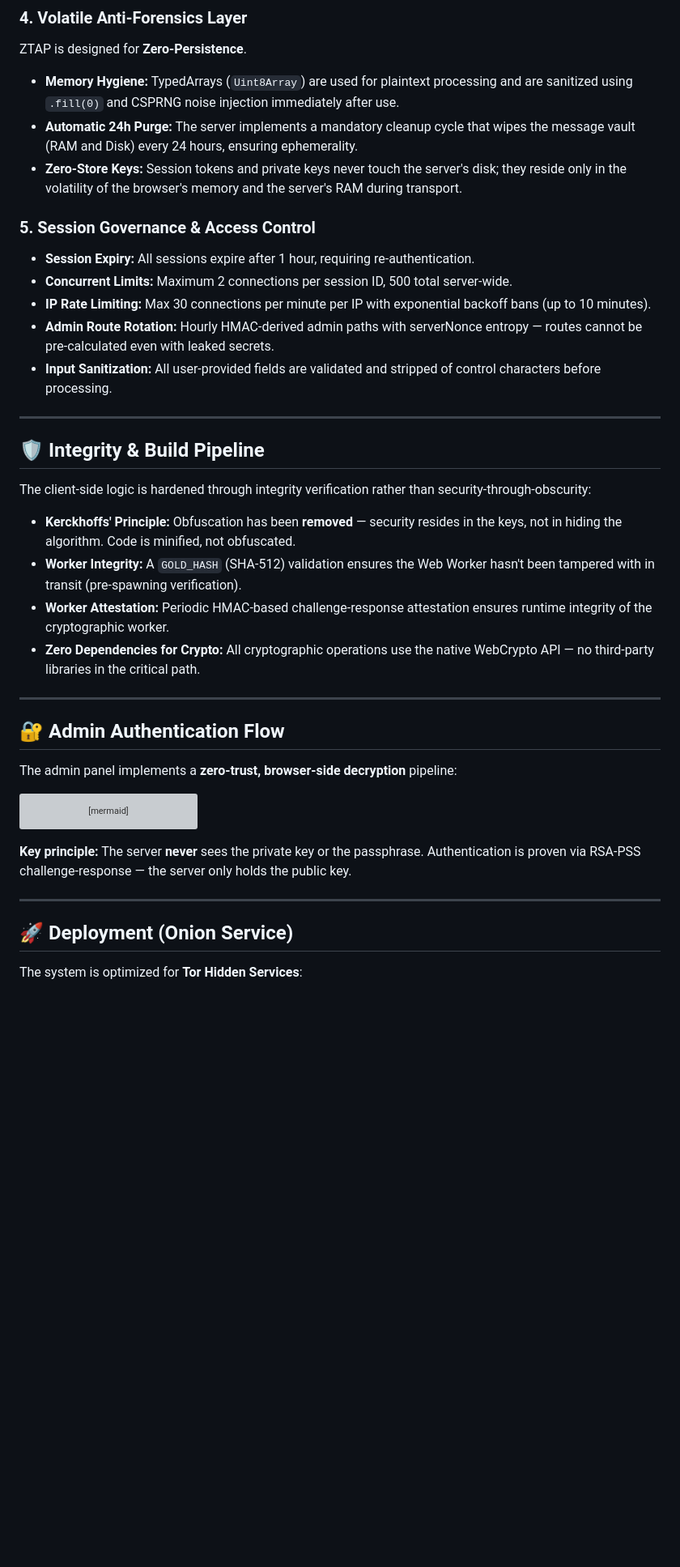
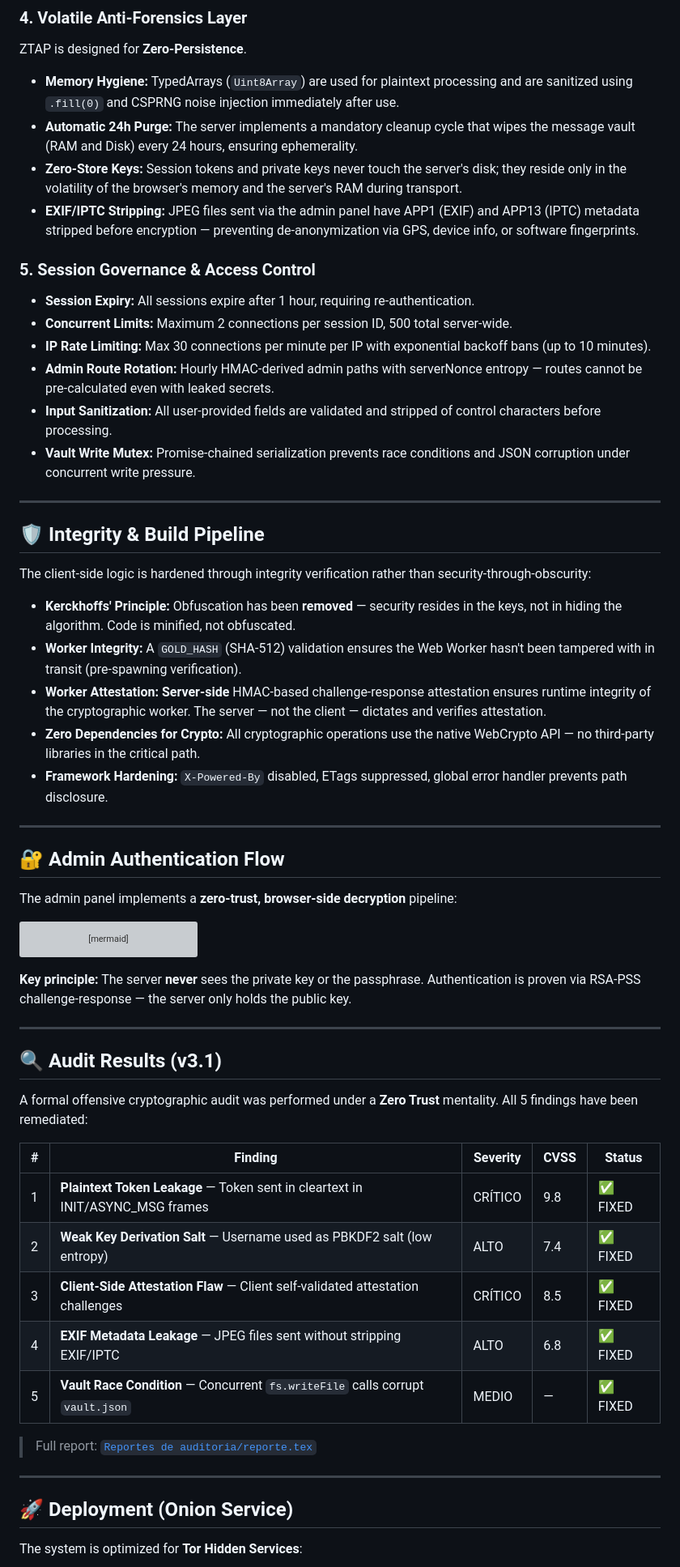
Before and after one commit to Noir0x63/Terminal, a Markdown page: README.md, the part around one of its changes. Shown at 81% size. GitHub-like rendering; blank space fills up the shorter version; grey boxes are pictures that could not be loaded.

```diff
--- a/README.md
+++ b/README.md
@@ -68,6 +69,7 @@ ZTAP is designed for **Zero-Persistence**.
 *   **Memory Hygiene:** TypedArrays (`Uint8Array`) are used for plaintext processing and are sanitized using `.fill(0)` and CSPRNG noise injection immediately after use.
 *   **Automatic 24h Purge:** The server implements a mandatory cleanup cycle that wipes the message vault (RAM and Disk) every 24 hours, ensuring ephemerality.
 *   **Zero-Store Keys:** Session tokens and private keys never touch the server's disk; they reside only in the volatility of the browser's memory and the server's RAM during transport.
+*   **EXIF/IPTC Stripping:** JPEG files sent via the admin panel have APP1 (EXIF) and APP13 (IPTC) metadata stripped before encryption — preventing de-anonymization via GPS, device info, or software fingerprints.
 
 ### 5. Session Governance & Access Control
 *   **Session Expiry:** All sessions expire after 1 hour, requiring re-authentication.
@@ -75,6 +77,7 @@ ZTAP is designed for **Zero-Persistence**.
 *   **IP Rate Limiting:** Max 30 connections per minute per IP with exponential backoff bans (up to 10 minutes).
 *   **Admin Route Rotation:** Hourly HMAC-derived admin paths with serverNonce entropy — routes cannot be pre-calculated even with leaked secrets.
 *   **Input Sanitization:** All user-provided fields are validated and stripped of control characters before processing.
+*   **Vault Write Mutex:** Promise-chained serialization prevents race conditions and JSON corruption under concurrent write pressure.
 
 ---
 
@@ -82,8 +85,9 @@ ZTAP is designed for **Zero-Persistence**.
 The client-side logic is hardened through integrity verification rather than security-through-obscurity:
 *   **Kerckhoffs' Principle:** Obfuscation has been **removed** — security resides in the keys, not in hiding the algorithm. Code is minified, not obfuscated.
 *   **Worker Integrity:** A `GOLD_HASH` (SHA-512) validation ensures the Web Worker hasn't been tampered with in transit (pre-spawning verification).
-*   **Worker Attestation:** Periodic HMAC-based challenge-response attestation ensures runtime integrity of the cryptographic worker.
+*   **Worker Attestation:** **Server-side** HMAC-based challenge-response attestation ensures runtime integrity of the cryptographic worker. The server — not the client — dictates and verifies attestation.
 *   **Zero Dependencies for Crypto:** All cryptographic operations use the native WebCrypto API — no third-party libraries in the critical path.
+*   **Framework Hardening:** `X-Powered-By` disabled, ETags suppressed, global error handler prevents path disclosure.
 
 ---
 
@@ -114,6 +118,22 @@ sequenceDiagram
 
 ---
 
+## 🔍 Audit Results (v3.1)
+
+A formal offensive cryptographic audit was performed under a **Zero Trust** mentality. All 5 findings have been remediated:
+
+| # | Finding | Severity | CVSS | Status |
+|---|---------|----------|------|--------|
+| 1 | **Plaintext Token Leakage** — Token sent in cleartext in INIT/ASYNC_MSG frames | CRÍTICO | 9.8 | ✅ FIXED |
+| 2 | **Weak Key Derivation Salt** — Username used as PBKDF2 salt (low entropy) | ALTO | 7.4 | ✅ FIXED |
+| 3 | **Client-Side Attestation Flaw** — Client self-validated attestation challenges | CRÍTICO | 8.5 | ✅ FIXED |
+| 4 | **EXIF Metadata Leakage** — JPEG files sent without stripping EXIF/IPTC | ALTO | 6.8 | ✅ FIXED |
+| 5 | **Vault Race Condition** — Concurrent `fs.writeFile` calls corrupt `vault.json` | MEDIO | — | ✅ FIXED |
+
+> Full report: [`Reportes de auditoria/reporte.tex`](Reportes%20de%20auditoria/reporte.tex)
+
+---
+
 ## 🚀 Deployment (Onion Service)
 The system is optimized for **Tor Hidden Services**:
 1.  **Launcher:** Automates the instantiation of the local Tor binary and the Node.js relay.
```
Also changed, not shown: other parts of README.md (+19 -3 lines).
